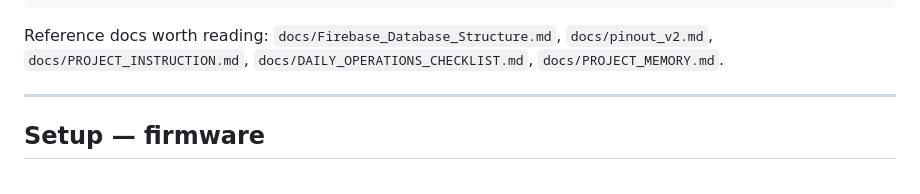
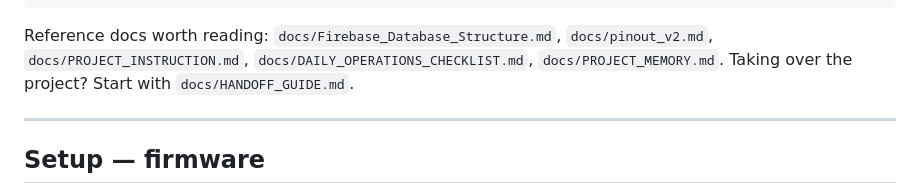
Before and after one commit to stickkersz/greenhouse-iot-smart-farm, a Markdown page: README.md, the part around the change. Rendered like a GitHub page.

````diff
--- a/README.md
+++ b/README.md
@@ -169,7 +169,7 @@ All three sit exactly on the `vent = humidity_max + VENT_HYST` boundary — whic
 └── media/                       # site photos, board photos (not referenced by code)
 ```
 
-Reference docs worth reading: `docs/Firebase_Database_Structure.md`, `docs/pinout_v2.md`, `docs/PROJECT_INSTRUCTION.md`, `docs/DAILY_OPERATIONS_CHECKLIST.md`, `docs/PROJECT_MEMORY.md`.
+Reference docs worth reading: `docs/Firebase_Database_Structure.md`, `docs/pinout_v2.md`, `docs/PROJECT_INSTRUCTION.md`, `docs/DAILY_OPERATIONS_CHECKLIST.md`, `docs/PROJECT_MEMORY.md`. Taking over the project? Start with `docs/HANDOFF_GUIDE.md`.
 
 ---
 
````
Also changed, not shown: docs/HANDOFF_GUIDE.md (added, +108 -0 lines).
